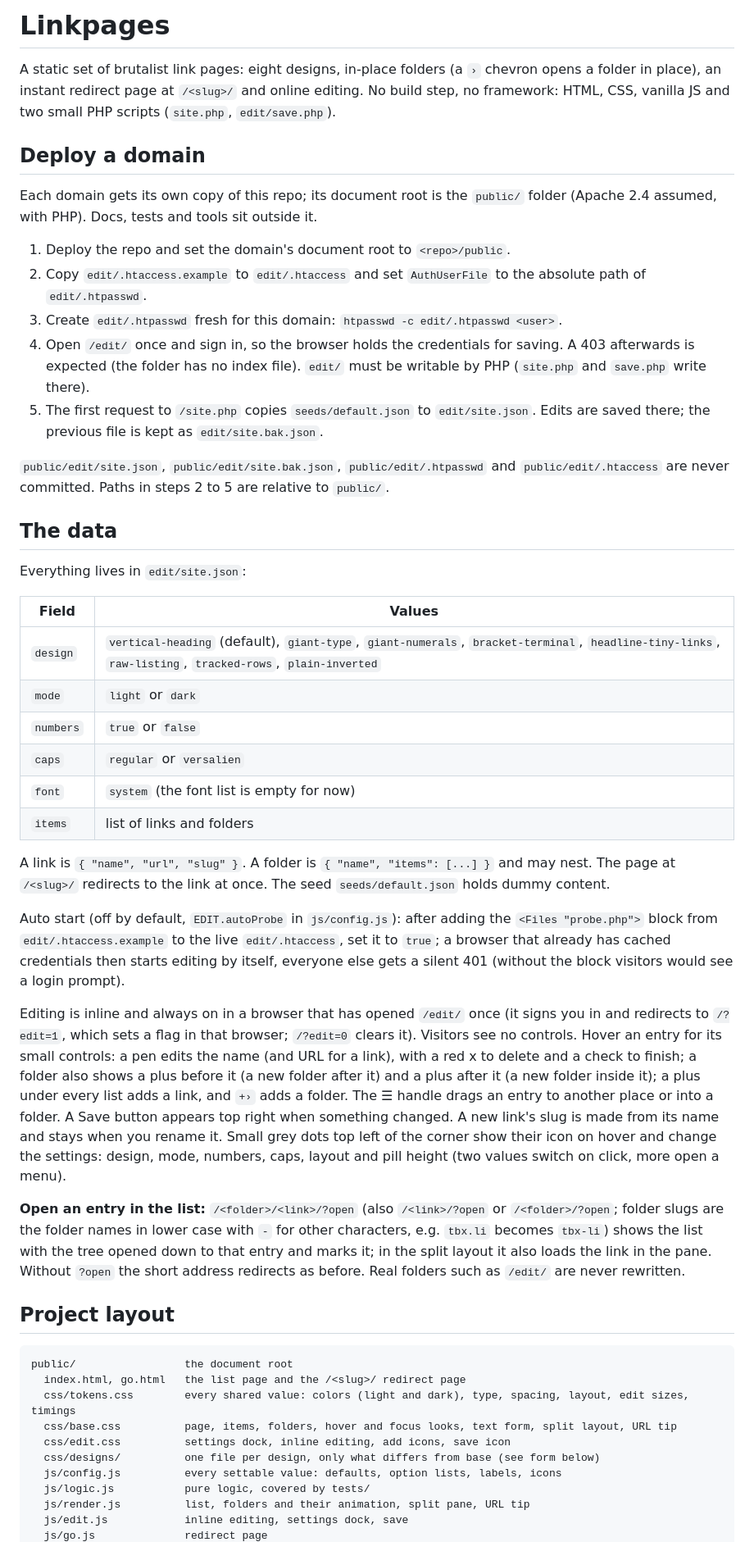
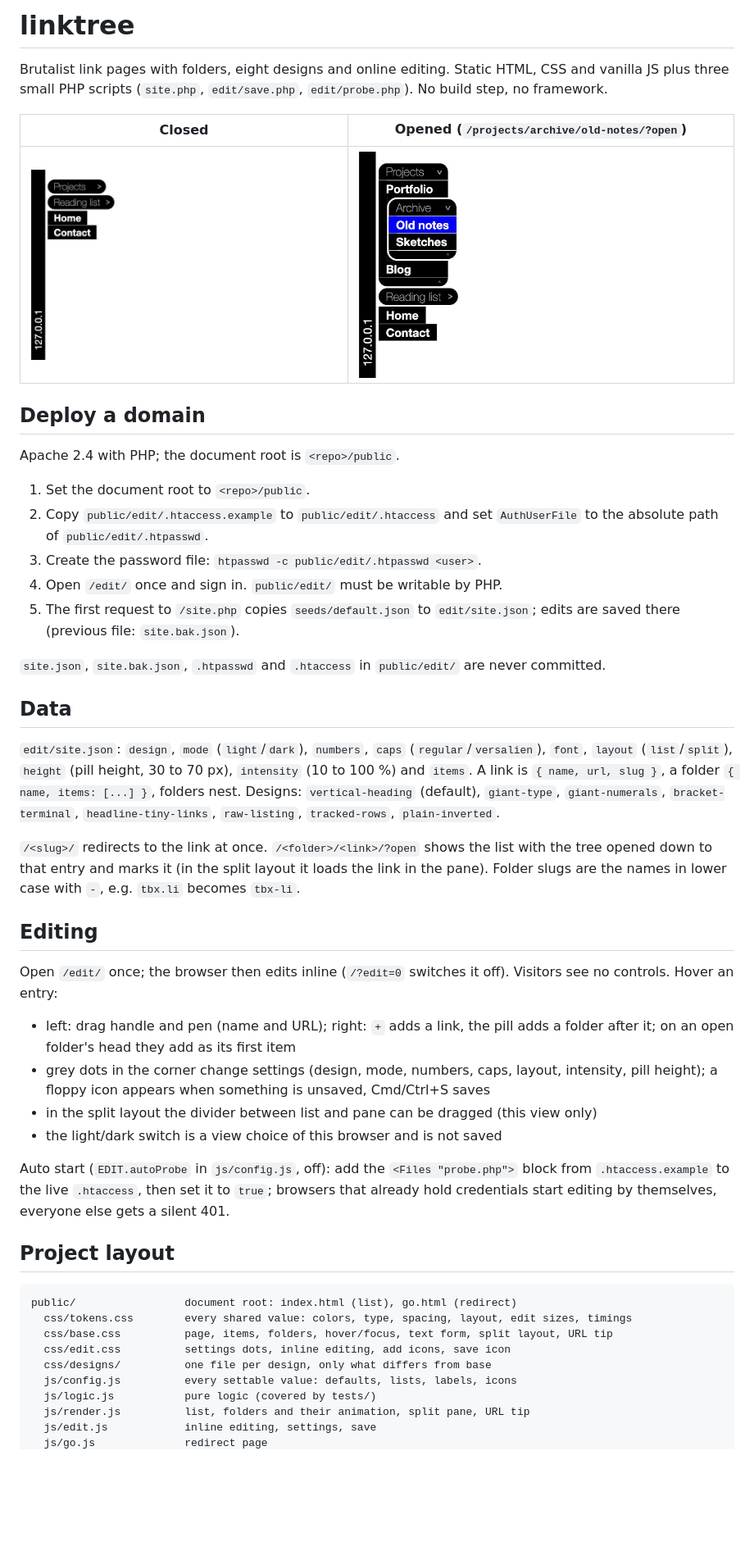
Before and after one commit to 01msmr/linkpage, a Markdown page: README.md, the part around one of its changes. Shown at 82% size. Drawn GitHub-style; pictures changed too: docs/screenshots/closed.jpg (added), docs/screenshots/opened.jpg (added); blank space fills up the shorter version.

Commit message:
docs: concise README with screenshots of closed and opened folders

```diff
--- a/README.md
+++ b/README.md
@@ -1,51 +1,49 @@
-# Linkpages
+# linktree
 
-A static set of brutalist link pages: eight designs, in-place folders (a `›` chevron opens a folder in place), an instant redirect page at `/<slug>/` and online editing. No build step, no framework: HTML, CSS, vanilla JS and two small PHP scripts (`site.php`, `edit/save.php`).
+Brutalist link pages with folders, eight designs and online editing. Static HTML, CSS and vanilla JS plus three small PHP scripts (`site.php`, `edit/save.php`, `edit/probe.php`). No build step, no framework.
+
+| Closed | Opened (`/projects/archive/old-notes/?open`) |
+|---|---|
+| ![closed folders](docs/screenshots/closed.jpg) | ![opened folders](docs/screenshots/opened.jpg) |
 
 ## Deploy a domain
 
-Each domain gets its own copy of this repo; its document root is the `public/` folder (Apache 2.4 assumed, with PHP). Docs, tests and tools sit outside it.
+Apache 2.4 with PHP; the document root is `<repo>/public`.
 
-1. Deploy the repo and set the domain's document root to `<repo>/public`.
-2. Copy `edit/.htaccess.example` to `edit/.htaccess` and set `AuthUserFile` to the absolute path of `edit/.htpasswd`.
-3. Create `edit/.htpasswd` fresh for this domain: `htpasswd -c edit/.htpasswd <user>`.
-4. Open `/edit/` once and sign in, so the browser holds the credentials for saving. A 403 afterwards is expected (the folder has no index file).
-   `edit/` must be writable by PHP (`site.php` and `save.php` write there).
-5. The first request to `/site.php` copies `seeds/default.json` to `edit/site.json`. Edits are saved there; the previous file is kept as `edit/site.bak.json`.
+1. Set the document root to `<repo>/public`.
+2. Copy `public/edit/.htaccess.example` to `public/edit/.htaccess` and set `AuthUserFile` to the absolute path of `public/edit/.htpasswd`.
+3. Create the password file: `htpasswd -c public/edit/.htpasswd <user>`.
+4. Open `/edit/` once and sign in. `public/edit/` must be writable by PHP.
+5. The first request to `/site.php` copies `seeds/default.json` to `edit/site.json`; edits are saved there (previous file: `site.bak.json`).
 
-`public/edit/site.json`, `public/edit/site.bak.json`, `public/edit/.htpasswd` and `public/edit/.htaccess` are never committed. Paths in steps 2 to 5 are relative to `public/`.
+`site.json`, `site.bak.json`, `.htpasswd` and `.htaccess` in `public/edit/` are never committed.
 
-## The data
+## Data
 
-Everything lives in `edit/site.json`:
+`edit/site.json`: `design`, `mode` (`light`/`dark`), `numbers`, `caps` (`regular`/`versalien`), `font`, `layout` (`list`/`split`), `height` (pill height, 30 to 70 px), `intensity` (10 to 100 %) and `items`. A link is `{ name, url, slug }`, a folder `{ name, items: [...] }`, folders nest. Designs: `vertical-heading` (default), `giant-type`, `giant-numerals`, `bracket-terminal`, `headline-tiny-links`, `raw-listing`, `tracked-rows`, `plain-inverted`.
 
-| Field | Values |
-|-------|--------|
-| `design` | `vertical-heading` (default), `giant-type`, `giant-numerals`, `bracket-terminal`, `headline-tiny-links`, `raw-listing`, `tracked-rows`, `plain-inverted` |
-| `mode` | `light` or `dark` |
-| `numbers` | `true` or `false` |
-| `caps` | `regular` or `versalien` |
-| `font` | `system` (the font list is empty for now) |
-| `items` | list of links and folders |
+`/<slug>/` redirects to the link at once. `/<folder>/<link>/?open` shows the list with the tree opened down to that entry and marks it (in the split layout it loads the link in the pane). Folder slugs are the names in lower case with `-`, e.g. `tbx.li` becomes `tbx-li`.
 
-A link is `{ "name", "url", "slug" }`. A folder is `{ "name", "items": [...] }` and may nest. The page at `/<slug>/` redirects to the link at once. The seed `seeds/default.json` holds dummy content.
+## Editing
 
-Auto start (off by default, `EDIT.autoProbe` in `js/config.js`): after adding the `<Files "probe.php">` block from `edit/.htaccess.example` to the live `edit/.htaccess`, set it to `true`; a browser that already has cached credentials then starts editing by itself, everyone else gets a silent 401 (without the block visitors would see a login prompt).
+Open `/edit/` once; the browser then edits inline (`/?edit=0` switches it off). Visitors see no controls. Hover an entry:
 
-Editing is inline and always on in a browser that has opened `/edit/` once (it signs you in and redirects to `/?edit=1`, which sets a flag in that browser; `/?edit=0` clears it). Visitors see no controls. Hover an entry for its small controls: a pen edits the name (and URL for a link), with a red x to delete and a check to finish; a folder also shows a plus before it (a new folder after it) and a plus after it (a new folder inside it); a plus under every list adds a link, and `+›` adds a folder. The ☰ handle drags an entry to another place or into a folder. A Save button appears top right when something changed. A new link's slug is made from its name and stays when you rename it. Small grey dots top left of the corner show their icon on hover and change the settings: design, mode, numbers, caps, layout and pill height (two values switch on click, more open a menu).
+- left: drag handle and pen (name and URL); right: `+` adds a link, the pill adds a folder after it; on an open folder's head they add as its first item
+- grey dots in the corner change settings (design, mode, numbers, caps, layout, intensity, pill height); a floppy icon appears when something is unsaved, Cmd/Ctrl+S saves
+- in the split layout the divider between list and pane can be dragged (this view only)
+- the light/dark switch is a view choice of this browser and is not saved
 
-**Open an entry in the list:** `/<folder>/<link>/?open` (also `/<link>/?open` or `/<folder>/?open`; folder slugs are the folder names in lower case with `-` for other characters, e.g. `tbx.li` becomes `tbx-li`) shows the list with the tree opened down to that entry and marks it; in the split layout it also loads the link in the pane. Without `?open` the short address redirects as before. Real folders such as `/edit/` are never rewritten.
+Auto start (`EDIT.autoProbe` in `js/config.js`, off): add the `<Files "probe.php">` block from `.htaccess.example` to the live `.htaccess`, then set it to `true`; browsers that already hold credentials start editing by themselves, everyone else gets a silent 401.
 
 ## Project layout
 
-    public/                 the document root
-      index.html, go.html   the list page and the /<slug>/ redirect page
-      css/tokens.css        every shared value: colors (light and dark), type, spacing, layout, edit sizes, timings
-      css/base.css          page, items, folders, hover and focus looks, text form, split layout, URL tip
-      css/edit.css          settings dock, inline editing, add icons, save icon
-      css/designs/          one file per design, only what differs from base (see form below)
-      js/config.js          every settable value: defaults, option lists, labels, icons
-      js/logic.js           pure logic, covered by tests/
+    public/                 document root: index.html (list), go.html (redirect)
+      css/tokens.css        every shared value: colors, type, spacing, layout, edit sizes, timings
+      css/base.css          page, items, folders, hover/focus, text form, split layout, URL tip
+      css/edit.css          settings dots, inline editing, add icons, save icon
+      css/designs/          one file per design, only what differs from base
+      js/config.js          every settable value: defaults, lists, labels, icons
+      js/logic.js           pure logic (covered by tests/)
       js/render.js          list, folders and their animation, split pane, URL tip
-      js/edit.js            inline editing, settings dock, save
+      js/edit.js            inline editing, settings, save
       js/go.js              redirect page
```
Also changed, not shown: other parts of README.md (+9 -17 lines).
